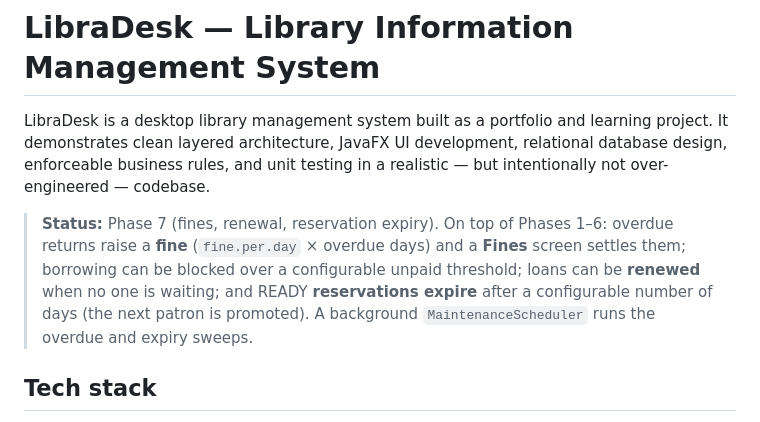
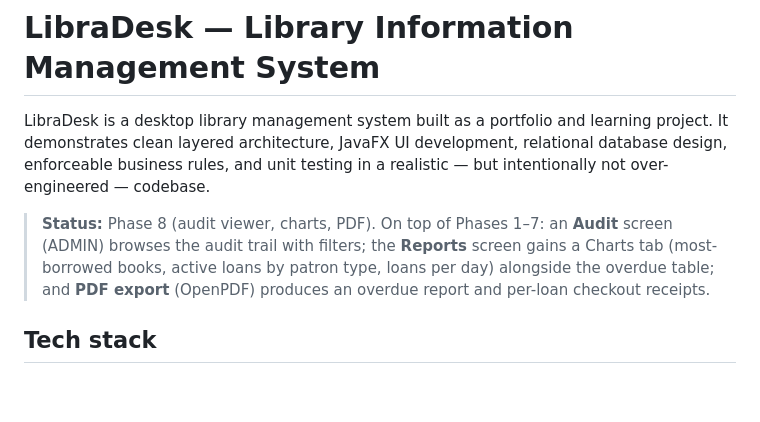
Before and after one commit to Justin21523/library-desk, a Markdown page: README.md, the part around the change. Drawn GitHub-style; blank space fills up the shorter version.

Commit message:
docs: document Phase 8 audit viewer, charts and PDF

```diff
--- a/README.md
+++ b/README.md
@@ -5,12 +5,11 @@ learning project. It demonstrates clean layered architecture, JavaFX UI
 development, relational database design, enforceable business rules, and unit
 testing in a realistic — but intentionally not over-engineered — codebase.
 
-> **Status:** Phase 7 (fines, renewal, reservation expiry). On top of Phases
-> 1–6: overdue returns raise a **fine** (`fine.per.day` × overdue days) and a
-> **Fines** screen settles them; borrowing can be blocked over a configurable
-> unpaid threshold; loans can be **renewed** when no one is waiting; and READY
-> **reservations expire** after a configurable number of days (the next patron is
-> promoted). A background `MaintenanceScheduler` runs the overdue and expiry sweeps.
+> **Status:** Phase 8 (audit viewer, charts, PDF). On top of Phases 1–7: an
+> **Audit** screen (ADMIN) browses the audit trail with filters; the **Reports**
+> screen gains a Charts tab (most-borrowed books, active loans by patron type,
+> loans per day) alongside the overdue table; and **PDF export** (OpenPDF) produces
+> an overdue report and per-loan checkout receipts.
 
 ## Tech stack
 
```
Also changed, not shown: LLM_PROVIDER.md (+12 -6 lines).
